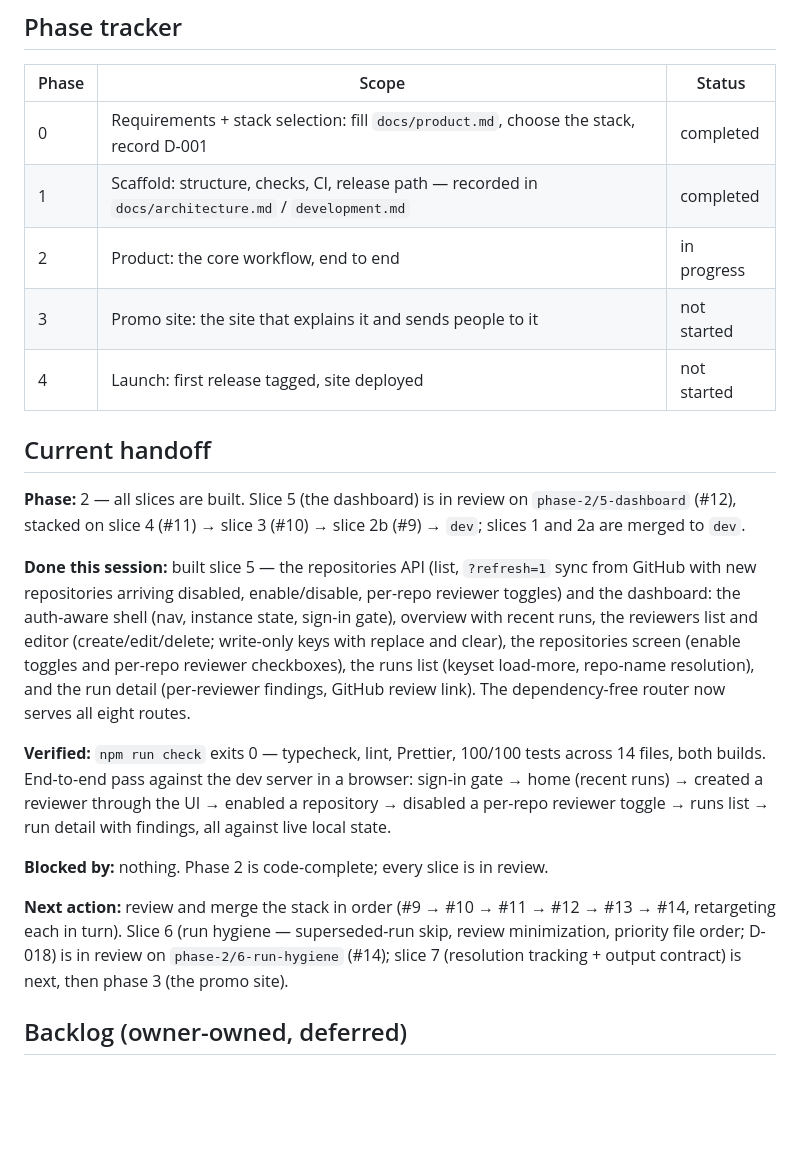
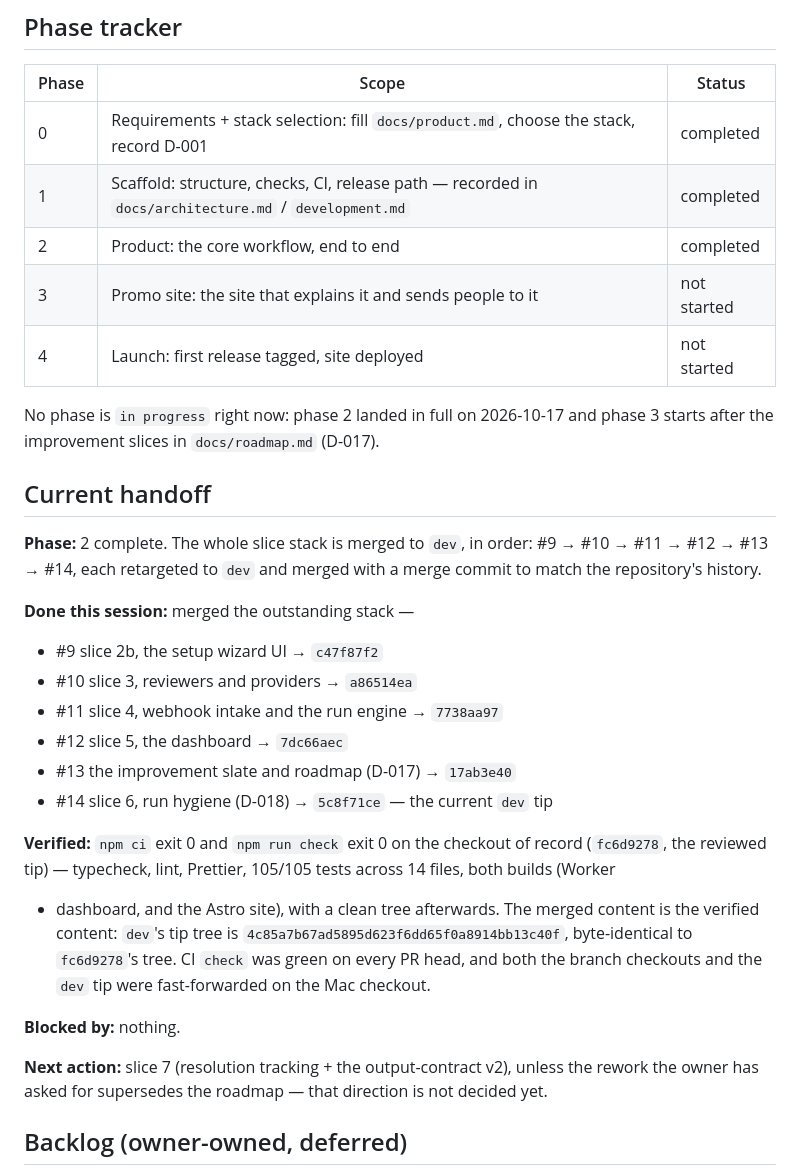
Before and after one commit to PrakashSewani/jury-forge, a Markdown page: docs/status.md, the part around the change. GitHub-like rendering; blank space fills up the shorter version.

Commit message:
docs: phase-2 stack merged to dev — tracker complete, slice 6 merged

```diff
--- a/docs/status.md
+++ b/docs/status.md
@@ -9,35 +9,40 @@ rule 4. Keep exactly one phase `in progress`.
 | ----- | ----------------------------------------------------------------------------------------------------- | ----------- |
 | 0     | Requirements + stack selection: fill `docs/product.md`, choose the stack, record D-001                | completed   |
 | 1     | Scaffold: structure, checks, CI, release path — recorded in `docs/architecture.md` / `development.md` | completed   |
-| 2     | Product: the core workflow, end to end                                                                | in progress |
+| 2     | Product: the core workflow, end to end                                                                | completed   |
 | 3     | Promo site: the site that explains it and sends people to it                                          | not started |
 | 4     | Launch: first release tagged, site deployed                                                           | not started |
 
+No phase is `in progress` right now: phase 2 landed in full on 2026-10-17 and phase 3 starts after
+the improvement slices in `docs/roadmap.md` (D-017).
+
 ## Current handoff
 
-**Phase:** 2 — all slices are built. Slice 5 (the dashboard) is in review on
-`phase-2/5-dashboard` (#12), stacked on slice 4 (#11) → slice 3 (#10) → slice 2b (#9) → `dev`;
-slices 1 and 2a are merged to `dev`.
+**Phase:** 2 complete. The whole slice stack is merged to `dev`, in order: #9 → #10 → #11 → #12 →
+#13 → #14, each retargeted to `dev` and merged with a merge commit to match the repository's
+history.
 
-**Done this session:** built slice 5 — the repositories API (list, `?refresh=1` sync from GitHub
-with new repositories arriving disabled, enable/disable, per-repo reviewer toggles) and the
-dashboard: the auth-aware shell (nav, instance state, sign-in gate), overview with recent runs,
-the reviewers list and editor (create/edit/delete; write-only keys with replace and clear), the
-repositories screen (enable toggles and per-repo reviewer checkboxes), the runs list (keyset
-load-more, repo-name resolution), and the run detail (per-reviewer findings, GitHub review link).
-The dependency-free router now serves all eight routes.
+**Done this session:** merged the outstanding stack —
 
-**Verified:** `npm run check` exits 0 — typecheck, lint, Prettier, 100/100 tests across 14 files,
-both builds. End-to-end pass against the dev server in a browser: sign-in gate → home (recent
-runs) → created a reviewer through the UI → enabled a repository → disabled a per-repo reviewer
-toggle → runs list → run detail with findings, all against live local state.
+- #9 slice 2b, the setup wizard UI → `c47f87f2`
+- #10 slice 3, reviewers and providers → `a86514ea`
+- #11 slice 4, webhook intake and the run engine → `7738aa97`
+- #12 slice 5, the dashboard → `7dc66aec`
+- #13 the improvement slate and roadmap (D-017) → `17ab3e40`
+- #14 slice 6, run hygiene (D-018) → `5c8f71ce` — the current `dev` tip
 
-**Blocked by:** nothing. Phase 2 is code-complete; every slice is in review.
+**Verified:** `npm ci` exit 0 and `npm run check` exit 0 on the checkout of record (`fc6d9278`,
+the reviewed tip) — typecheck, lint, Prettier, 105/105 tests across 14 files, both builds (Worker
 
-**Next action:** review and merge the stack in order (#9 → #10 → #11 → #12 → #13 → #14,
-retargeting each in turn). Slice 6 (run hygiene — superseded-run skip, review minimization,
-priority file order; D-018) is in review on `phase-2/6-run-hygiene` (#14); slice 7 (resolution
-tracking + output contract) is next, then phase 3 (the promo site).
+- dashboard, and the Astro site), with a clean tree afterwards. The merged content is the verified
+  content: `dev`'s tip tree is `4c85a7b67ad5895d623f6dd65f0a8914bb13c40f`, byte-identical to
+  `fc6d9278`'s tree. CI `check` was green on every PR head, and both the branch checkouts and the
+  `dev` tip were fast-forwarded on the Mac checkout.
+
+**Blocked by:** nothing.
+
+**Next action:** slice 7 (resolution tracking + the output-contract v2), unless the rework the
+owner has asked for supersedes the roadmap — that direction is not decided yet.
 
 ## Backlog (owner-owned, deferred)
 
```
Also changed, not shown: docs/roadmap.md (+12 -9 lines).
